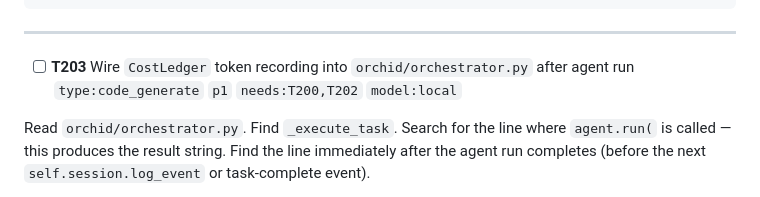
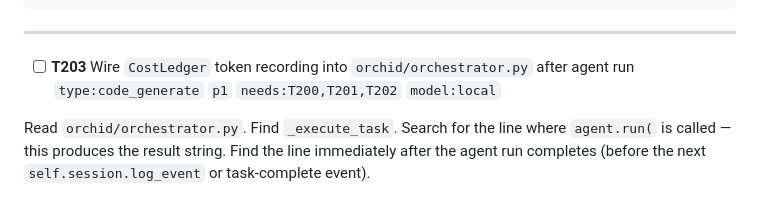
Before and after one commit to scheidydude/orchid, a Markdown page: phase_7_tasks.md, the part around the change. GitHub-like rendering.

Commit message:
fix(phase7): T203 needs T201 (imports CostAwareScheduler from scheduler.py)
Co-Authored-By: Claude Sonnet 4.6 <noreply@anthropic.com>

```diff
--- a/phase_7_tasks.md
+++ b/phase_7_tasks.md
@@ -110,7 +110,7 @@ cost:
 
 ---
 
-- [ ] **T203** Wire `CostLedger` token recording into `orchid/orchestrator.py` after agent run `type:code_generate` `p1` `needs:T200,T202` `model:local`
+- [ ] **T203** Wire `CostLedger` token recording into `orchid/orchestrator.py` after agent run `type:code_generate` `p1` `needs:T200,T201,T202` `model:local`
 
 Read `orchid/orchestrator.py`. Find `_execute_task`. Search for the line where `agent.run(` is called — this produces the result string. Find the line immediately after the agent run completes (before the next `self.session.log_event` or task-complete event).
 
```
